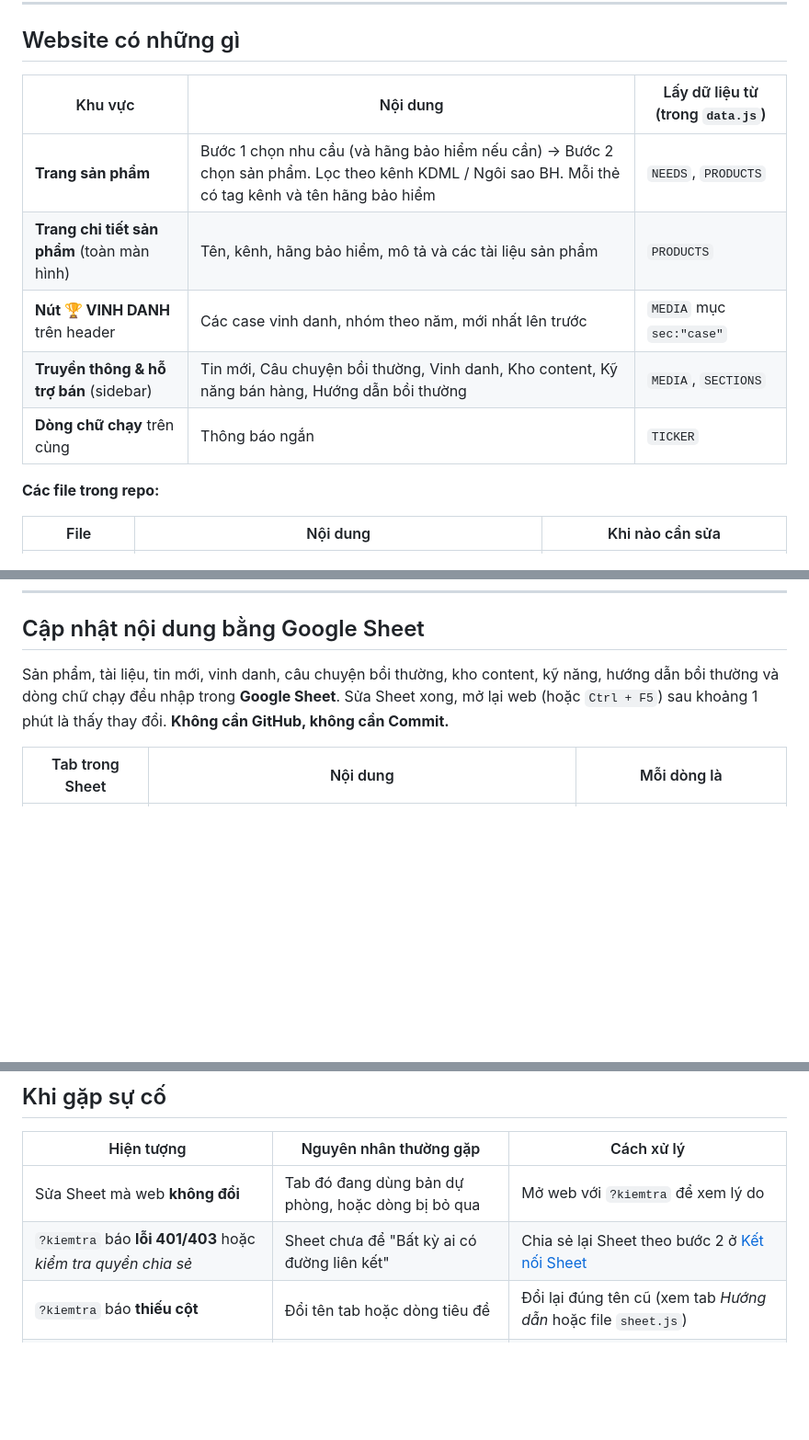
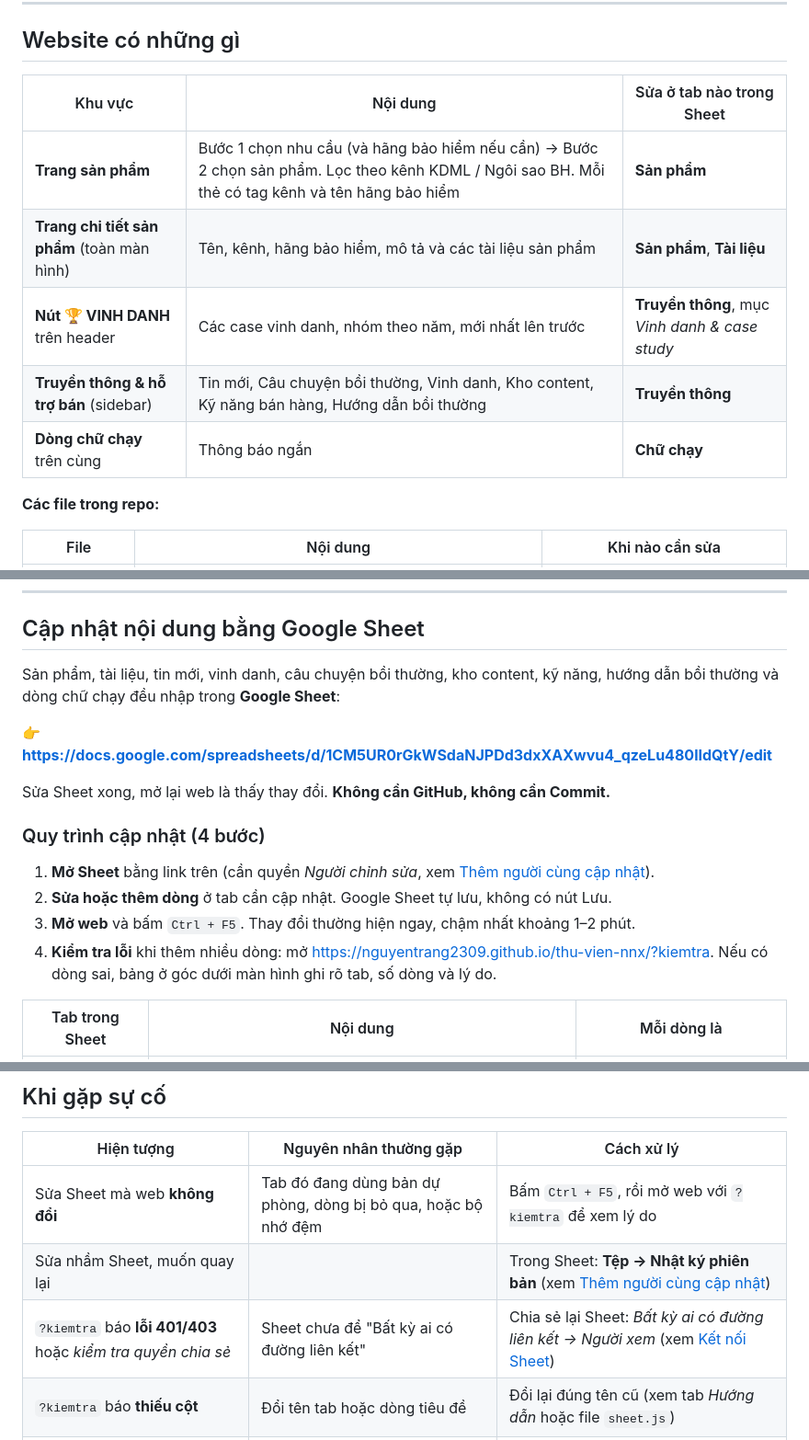
Before and after one commit to nguyentrang2309/thu-vien-nnx, a Markdown page: README.md, 3 parts joined by grey strips. Shown at 92% size. Drawn GitHub-style; blank space fills up the shorter version.

```diff
--- a/README.md
+++ b/README.md
@@ -32,13 +36,13 @@ Website giúp người bán chọn sản phẩm bảo hiểm theo nhu cầu củ
 
 ## Website có những gì
 
-| Khu vực | Nội dung | Lấy dữ liệu từ (trong `data.js`) |
+| Khu vực | Nội dung | Sửa ở tab nào trong Sheet |
 |---|---|---|
-| **Trang sản phẩm** | Bước 1 chọn nhu cầu (và hãng bảo hiểm nếu cần) → Bước 2 chọn sản phẩm. Lọc theo kênh KDML / Ngôi sao BH. Mỗi thẻ có tag kênh và tên hãng bảo hiểm | `NEEDS`, `PRODUCTS` |
-| **Trang chi tiết sản phẩm** (toàn màn hình) | Tên, kênh, hãng bảo hiểm, mô tả và các tài liệu sản phẩm | `PRODUCTS` |
-| **Nút 🏆 VINH DANH** trên header | Các case vinh danh, nhóm theo năm, mới nhất lên trước | `MEDIA` mục `sec:"case"` |
-| **Truyền thông & hỗ trợ bán** (sidebar) | Tin mới, Câu chuyện bồi thường, Vinh danh, Kho content, Kỹ năng bán hàng, Hướng dẫn bồi thường | `MEDIA`, `SECTIONS` |
-| **Dòng chữ chạy** trên cùng | Thông báo ngắn | `TICKER` |
+| **Trang sản phẩm** | Bước 1 chọn nhu cầu (và hãng bảo hiểm nếu cần) → Bước 2 chọn sản phẩm. Lọc theo kênh KDML / Ngôi sao BH. Mỗi thẻ có tag kênh và tên hãng bảo hiểm | **Sản phẩm** |
+| **Trang chi tiết sản phẩm** (toàn màn hình) | Tên, kênh, hãng bảo hiểm, mô tả và các tài liệu sản phẩm | **Sản phẩm**, **Tài liệu** |
+| **Nút 🏆 VINH DANH** trên header | Các case vinh danh, nhóm theo năm, mới nhất lên trước | **Truyền thông**, mục *Vinh danh & case study* |
+| **Truyền thông & hỗ trợ bán** (sidebar) | Tin mới, Câu chuyện bồi thường, Vinh danh, Kho content, Kỹ năng bán hàng, Hướng dẫn bồi thường | **Truyền thông** |
+| **Dòng chữ chạy** trên cùng | Thông báo ngắn | **Chữ chạy** |
 
 **Các file trong repo:**
 
@@ -56,7 +60,18 @@ Mỗi sản phẩm có link riêng để gửi cho người bán: `https://nguye
 
 ## Cập nhật nội dung bằng Google Sheet
 
-Sản phẩm, tài liệu, tin mới, vinh danh, câu chuyện bồi thường, kho content, kỹ năng, hướng dẫn bồi thường và dòng chữ chạy đều nhập trong **Google Sheet**. Sửa Sheet xong, mở lại web (hoặc `Ctrl + F5`) sau khoảng 1 phút là thấy thay đổi. **Không cần GitHub, không cần Commit.**
+Sản phẩm, tài liệu, tin mới, vinh danh, câu chuyện bồi thường, kho content, kỹ năng, hướng dẫn bồi thường và dòng chữ chạy đều nhập trong **Google Sheet**:
+
+👉 **https://docs.google.com/spreadsheets/d/1CM5UR0rGkWSdaNJPDd3dxXAXwvu4_qzeLu480lIdQtY/edit**
+
+Sửa Sheet xong, mở lại web là thấy thay đổi. **Không cần GitHub, không cần Commit.**
+
+### Quy trình cập nhật (4 bước)
+
+1. **Mở Sheet** bằng link trên (cần quyền *Người chỉnh sửa*, xem [Thêm người cùng cập nhật](#thêm-người-cùng-cập-nhật)).
+2. **Sửa hoặc thêm dòng** ở tab cần cập nhật. Google Sheet tự lưu, không có nút Lưu.
+3. **Mở web** và bấm `Ctrl + F5`. Thay đổi thường hiện ngay, chậm nhất khoảng 1–2 phút.
+4. **Kiểm tra lỗi** khi thêm nhiều dòng: mở https://nguyentrang2309.github.io/thu-vien-nnx/?kiemtra. Nếu có dòng sai, bảng ở góc dưới màn hình ghi rõ tab, số dòng và lý do.
 
 | Tab trong Sheet | Nội dung | Mỗi dòng là |
 |---|---|---|
@@ -287,8 +329,9 @@ Logo ở góc trên bên trái lấy từ file **`logo-nnx.webp`** trong repo. L
 
 | Hiện tượng | Nguyên nhân thường gặp | Cách xử lý |
 |---|---|---|
-| Sửa Sheet mà web **không đổi** | Tab đó đang dùng bản dự phòng, hoặc dòng bị bỏ qua | Mở web với `?kiemtra` để xem lý do |
-| `?kiemtra` báo **lỗi 401/403** hoặc *kiểm tra quyền chia sẻ* | Sheet chưa để "Bất kỳ ai có đường liên kết" | Chia sẻ lại Sheet theo bước 2 ở [Kết nối Sheet](#kết-nối-sheet-làm-một-lần) |
+| Sửa Sheet mà web **không đổi** | Tab đó đang dùng bản dự phòng, dòng bị bỏ qua, hoặc bộ nhớ đệm | Bấm `Ctrl + F5`, rồi mở web với `?kiemtra` để xem lý do |
+| Sửa nhầm Sheet, muốn quay lại | | Trong Sheet: **Tệp → Nhật ký phiên bản** (xem [Thêm người cùng cập nhật](#thêm-người-cùng-cập-nhật)) |
+| `?kiemtra` báo **lỗi 401/403** hoặc *kiểm tra quyền chia sẻ* | Sheet chưa để "Bất kỳ ai có đường liên kết" | Chia sẻ lại Sheet: *Bất kỳ ai có đường liên kết → Người xem* (xem [Kết nối Sheet](#kết-nối-sheet)) |
 | `?kiemtra` báo **thiếu cột** | Đổi tên tab hoặc dòng tiêu đề | Đổi lại đúng tên cũ (xem tab *Hướng dẫn* hoặc file `sheet.js`) |
 | Web **trắng trơn** hoặc mất hết sản phẩm | Sai dấu câu trong `data.js` | Xem danh sách kiểm tra bên dưới |
 | Actions ✅ nhưng web **chưa đổi** | Bộ nhớ đệm | `Ctrl + F5`, mở tab ẩn danh, hoặc chờ 10 phút |
```
Also changed, not shown: other parts of README.md (+44 -13 lines).
